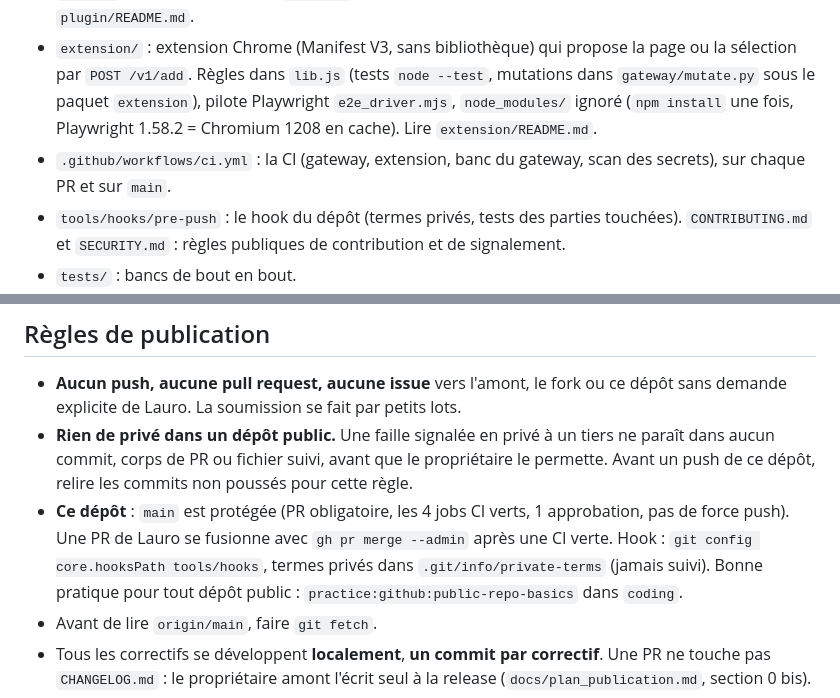
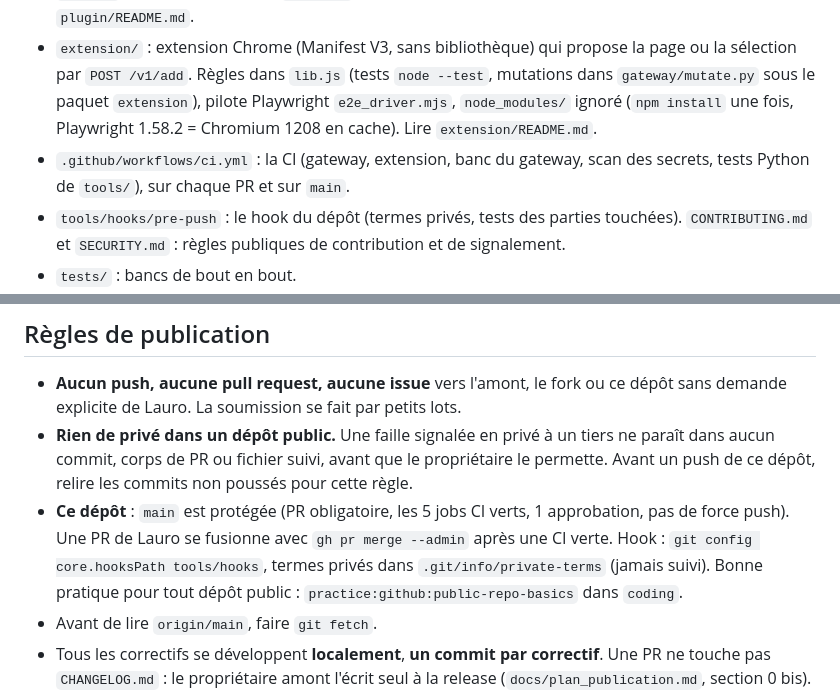
Before and after one commit to lfoletti/thalamus, a Markdown page: CLAUDE.md, 2 parts joined by grey strips. Drawn GitHub-style.

Commit message:
docs(claude): five required CI jobs, tools among them

```diff
--- a/CLAUDE.md
+++ b/CLAUDE.md
@@ -18,7 +18,7 @@ Ce fichier est technique : règles permanentes, arborescence, commandes, accès
 - `gateway/` : module Go (CortexDB en bibliothèque, version dans `gateway/go.mod` ; SDK MCP). Paquets `rights` (lecture de `rights.yaml`), `identity` (vérification d'un `id_token` OIDC, sans bibliothèque), `keys` (émission et révocation des clés confinées dans le fichier de clés du serveur), `relay` (serveur MCP HTTP par cerveau, relais gRPC avec la clé de l'appelant, `audit.jsonl`), `login` (côté employé de `/v1/login` : code + PKCE, boucle locale), `cmd/th-gateway`, `cmd/th-hook`. Lire `gateway/README.md`.
 - `plugin/` : plugin Claude Code `thalamus` (hook de rappel, serveur MCP du gateway, compétence). Lire `plugin/README.md`.
 - `extension/` : extension Chrome (Manifest V3, sans bibliothèque) qui propose la page ou la sélection par `POST /v1/add`. Règles dans `lib.js` (tests `node --test`, mutations dans `gateway/mutate.py` sous le paquet `extension`), pilote Playwright `e2e_driver.mjs`, `node_modules/` ignoré (`npm install` une fois, Playwright 1.58.2 = Chromium 1208 en cache). Lire `extension/README.md`.
-- `.github/workflows/ci.yml` : la CI (gateway, extension, banc du gateway, scan des secrets), sur chaque PR et sur `main`.
+- `.github/workflows/ci.yml` : la CI (gateway, extension, banc du gateway, scan des secrets, tests Python de `tools/`), sur chaque PR et sur `main`.
 - `tools/hooks/pre-push` : le hook du dépôt (termes privés, tests des parties touchées). `CONTRIBUTING.md` et `SECURITY.md` : règles publiques de contribution et de signalement.
 - `tests/` : bancs de bout en bout.
   - `tests/e2e_gateway.sh` : le gateway devant un serveur gRPC construit depuis `cortexdb/` (environ 1 min).
@@ -32,7 +32,7 @@ Ce fichier est technique : règles permanentes, arborescence, commandes, accès
 
 - **Aucun push, aucune pull request, aucune issue** vers l'amont, le fork ou ce dépôt sans demande explicite de Lauro. La soumission se fait par petits lots.
 - **Rien de privé dans un dépôt public.** Une faille signalée en privé à un tiers ne paraît dans aucun commit, corps de PR ou fichier suivi, avant que le propriétaire le permette. Avant un push de ce dépôt, relire les commits non poussés pour cette règle.
-- **Ce dépôt** : `main` est protégée (PR obligatoire, les 4 jobs CI verts, 1 approbation, pas de force push). Une PR de Lauro se fusionne avec `gh pr merge --admin` après une CI verte. Hook : `git config core.hooksPath tools/hooks`, termes privés dans `.git/info/private-terms` (jamais suivi). Bonne pratique pour tout dépôt public : `practice:github:public-repo-basics` dans `coding`.
+- **Ce dépôt** : `main` est protégée (PR obligatoire, les 5 jobs CI verts, 1 approbation, pas de force push). Une PR de Lauro se fusionne avec `gh pr merge --admin` après une CI verte. Hook : `git config core.hooksPath tools/hooks`, termes privés dans `.git/info/private-terms` (jamais suivi). Bonne pratique pour tout dépôt public : `practice:github:public-repo-basics` dans `coding`.
 - Avant de lire `origin/main`, faire `git fetch`.
 - Tous les correctifs se développent **localement**, **un commit par correctif**. Une PR ne touche pas `CHANGELOG.md` : le propriétaire amont l'écrit seul à la release (`docs/plan_publication.md`, section 0 bis).
 - Le produit final se teste en entier avant toute soumission.
```
